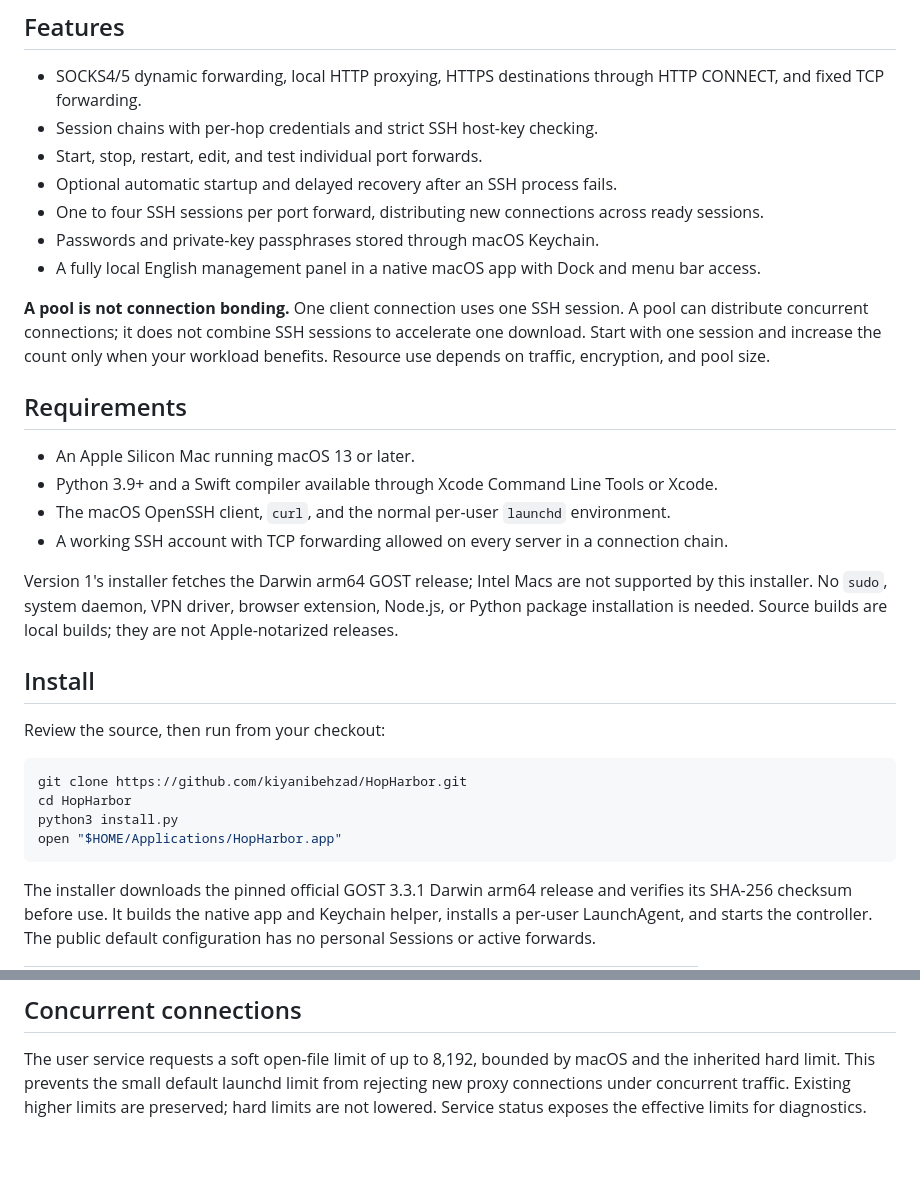
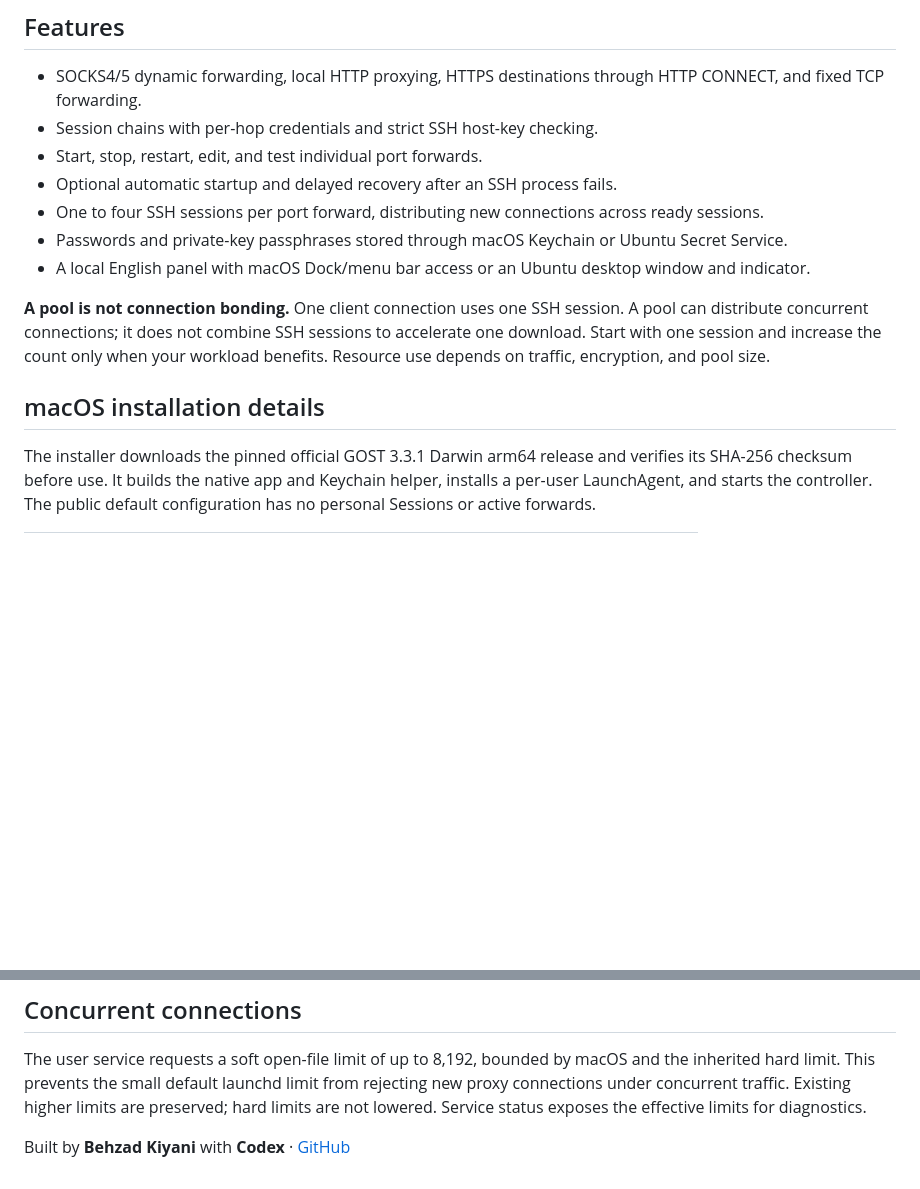
Before and after one commit to kiyanibehzad/HopHarbor, a Markdown page: README.md, 2 parts joined by grey strips. GitHub-like rendering; blank space fills up the shorter version.

````diff
--- a/README.md
+++ b/README.md
@@ -57,30 +102,12 @@ Each Session may select another Session as its Firewall. Create the intermediary
 - Start, stop, restart, edit, and test individual port forwards.
 - Optional automatic startup and delayed recovery after an SSH process fails.
 - One to four SSH sessions per port forward, distributing new connections across ready sessions.
-- Passwords and private-key passphrases stored through macOS Keychain.
-- A fully local English management panel in a native macOS app with Dock and menu bar access.
+- Passwords and private-key passphrases stored through macOS Keychain or Ubuntu Secret Service.
+- A local English panel with macOS Dock/menu bar access or an Ubuntu desktop window and indicator.
 
 **A pool is not connection bonding.** One client connection uses one SSH session. A pool can distribute concurrent connections; it does not combine SSH sessions to accelerate one download. Start with one session and increase the count only when your workload benefits. Resource use depends on traffic, encryption, and pool size.
 
-## Requirements
-
-- An Apple Silicon Mac running macOS 13 or later.
-- Python 3.9+ and a Swift compiler available through Xcode Command Line Tools or Xcode.
-- The macOS OpenSSH client, `curl`, and the normal per-user `launchd` environment.
-- A working SSH account with TCP forwarding allowed on every server in a connection chain.
-
-Version 1's installer fetches the Darwin arm64 GOST release; Intel Macs are not supported by this installer. No `sudo`, system daemon, VPN driver, browser extension, Node.js, or Python package installation is needed. Source builds are local builds; they are not Apple-notarized releases.
-
-## Install
-
-Review the source, then run from your checkout:
-
-```sh
-git clone https://github.com/kiyanibehzad/HopHarbor.git
-cd HopHarbor
-python3 install.py
-open "$HOME/Applications/HopHarbor.app"
-```
+## macOS installation details
 
 The installer downloads the pinned official GOST 3.3.1 Darwin arm64 release and verifies its SHA-256 checksum before use. It builds the native app and Keychain helper, installs a per-user LaunchAgent, and starts the controller. The public default configuration has no personal Sessions or active forwards.
 
@@ -251,3 +278,5 @@ HopHarbor's original code is MIT-licensed; see [LICENSE](LICENSE). GOST's MIT no
 ## Concurrent connections
 
 The user service requests a soft open-file limit of up to 8,192, bounded by macOS and the inherited hard limit. This prevents the small default launchd limit from rejecting new proxy connections under concurrent traffic. Existing higher limits are preserved; hard limits are not lowered. Service status exposes the effective limits for diagnostics.
+
+Built by **Behzad Kiyani** with **Codex** · [GitHub](https://github.com/kiyanibehzad/HopHarbor)
````
Also changed, not shown: other parts of README.md (+53 -8 lines), README.fa.md (+43 -13 lines).
